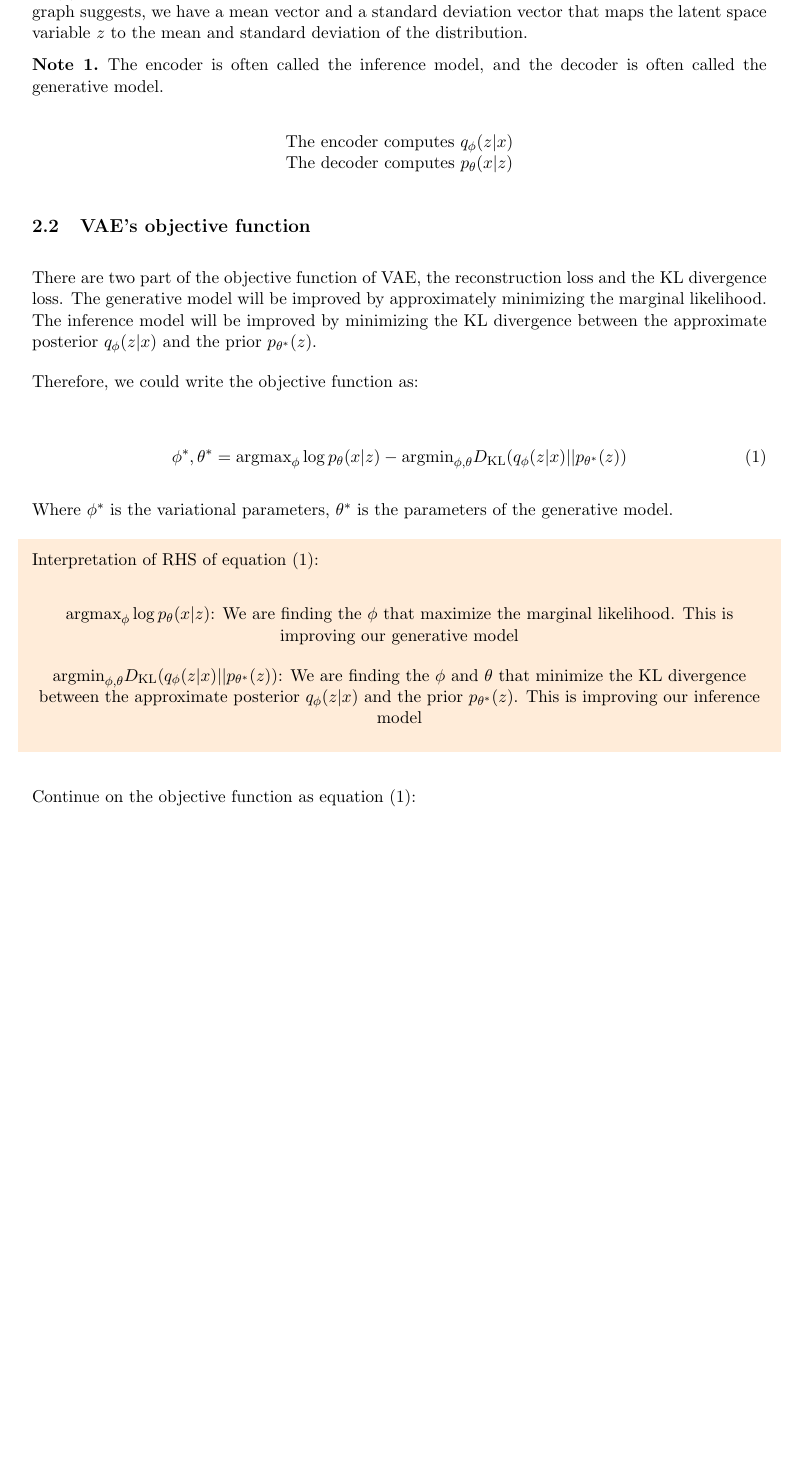
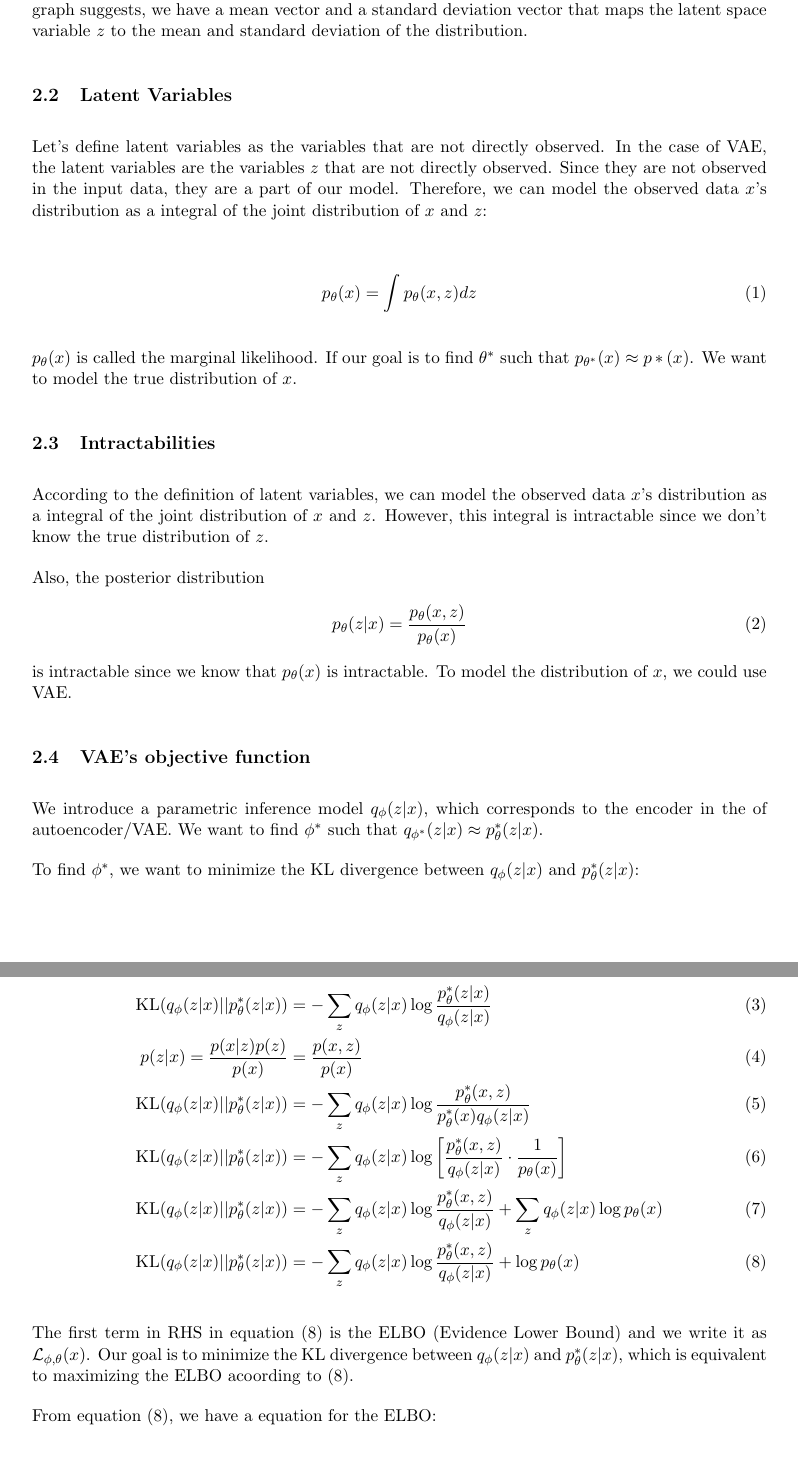
Before and after one commit to ZhiqiEliWang/csci4968-VAE-project, a LaTeX document (Lecture Note/lecture-note.tex): part of page 2 of 5 before the commit and two parts of pages 2 and 3 of 6 after it, the two joined at a grey line, cut so that both start at the same text, the shorter picture padded with empty space. Compiled offline with pdfLaTeX.

Commit message:
updated the objective

```diff
--- a/Lecture Note/lecture-note.tex
+++ b/Lecture Note/lecture-note.tex
@@ -67,35 +67,50 @@ For VAE to work, we need to make some assumption about the distribution of the l
 
 As the graph suggests above, we have a encoder that maps the data point $x$ to the latent space variable $z$, and a decoder that maps the latent space variable $z$ to the data point $\hat{x}$. What's different of this graph comparing to a classic autoencoder is that we have a prior distribution $p_{\theta^*}(z)$. A common choice for the prior distribution is a standard normal distribution. As the graph suggests, we have a mean vector and a standard deviation vector that maps the latent space variable $z$ to the mean and standard deviation of the distribution.
 
-\begin{note}
-The encoder is often called the inference model, and the decoder is often called the generative model.
+\subsection{Latent Variables}
 
-\begin{center} The encoder computes $q_\phi(z|x)$\\The decoder computes $p_\theta(x|z)$ \end{center}
-\end{note}
+Let's define latent variables as the variables that are not directly observed. In the case of VAE, the latent variables are the variables $z$ that are not directly observed. Since they are not observed in the input data, they are a part of our model. Therefore, we can model the observed data $x$'s distribution as a integral of the joint distribution of $x$ and $z$:
+
+\begin{align}
+    p_\theta(x) &= \int p_\theta(x, z) dz
+\end{align}
+
+$p_\theta(x)$ is called the marginal likelihood. If our goal is to find $\theta^*$ such that $p_{\theta^*}(x) \approx p*(x)$. We want to model the true distribution of $x$.
+
+\subsection{Intractabilities}
+
+According to the definition of latent variables, we can model the observed data $x$'s distribution as a integral of the joint distribution of $x$ and $z$. However, this integral is intractable since we don't know the true distribution of $z$.
+
+Also, the posterior distribution
+\begin{align}
+    p_\theta(z|x) &= \frac{p_\theta(x, z)}{p_\theta(x)}
+\end{align}
+is intractable since we know that $p_\theta(x)$ is intractable. To model the distribution of $x$, we could use VAE.
+
 
 \subsection{VAE's objective function}
 
-There are two part of the objective function of VAE, the reconstruction loss and the KL divergence loss. The generative model will be improved by approximately minimizing the marginal likelihood. The inference model will be improved by minimizing the KL divergence between the approximate posterior $q_\phi(z|x)$ and the prior $p_{\theta^*}(z)$.
+We introduce a parametric inference model $q_\phi(z|x)$, which corresponds to the encoder in the of autoencoder/VAE. We want to find $\phi^*$ such that $q_{\phi^*}(z|x) \approx p_\theta^*(z|x)$.
 
-Therefore, we could write the objective function as:
-
+To find $\phi^*$, we want to minimize the KL divergence between $q_\phi(z|x)$ and $p_\theta^*(z|x)$:
 
 \begin{align}
-\phi^*, \theta^* &= \text{argmax}_{\phi} \log p_\theta(x|z) - \text{argmin}_{\phi, \theta}D_\text{KL}(q_\phi(z|x)||p_{\theta^*}(z))
+    \text{KL}(q_\phi(z|x)||p_\theta^*(z|x)) &= -\sum_{z} q_\phi(z|x) \log \frac{p_\theta^*(z|x)}{q_\phi(z|x)} \\
+    p(z|x) = \frac{p(x|z) p(z)}{p(x)} &= \frac{p(x, z)}{p(x)}\\
+    \text{KL}(q_\phi(z|x)||p_\theta^*(z|x)) &= -\sum_{z} q_\phi(z|x) \log \frac{p_\theta^*(x, z)}{p_\theta^*(x)q_\phi(z|x)} \\
+    \text{KL}(q_\phi(z|x)||p_\theta^*(z|x)) &= -\sum_{z} q_\phi(z|x) \log \left[ \frac{p_\theta^*(x, z)}{q_\phi(z|x)}\cdot\frac{1}{p_\theta(x)}\right] \\
+    \text{KL}(q_\phi(z|x)||p_\theta^*(z|x)) &= -\sum_{z} q_\phi(z|x) \log \frac{p_\theta^*(x, z)}{q_\phi(z|x)} + \sum_{z} q_\phi(z|x) \log p_\theta(x) \\
+    \text{KL}(q_\phi(z|x)||p_\theta^*(z|x)) &= -\sum_{z} q_\phi(z|x) \log \frac{p_\theta^*(x, z)}{q_\phi(z|x)} + \log p_\theta(x)
 \end{align}
 
-Where $\phi^*$ is the variational parameters, $\theta^*$ is the parameters of the generative model.
+The first term in RHS in equation (8) is the ELBO (Evidence Lower Bound) and we write it as $\mathcal{L}_{\phi, \theta}(x)$. Our goal is to minimize the KL divergence between $q_\phi(z|x)$ and $p_\theta^*(z|x)$, which is equivalent to maximizing the ELBO acoording to (8).
 
-\begin{shaded}
-Interpretation of RHS of equation (1):
-    \begin{center}
-    $\text{argmax}_{\phi} \log p_\theta(x|z)$: We are finding the $\phi$ that maximize the marginal likelihood. This is improving our generative model
+From equation (8), we have a equation for the ELBO:
 
-    $\text{argmin}_{\phi, \theta}D_\text{KL}(q_\phi(z|x)||p_{\theta^*}(z))$: We are finding the $\phi$ and $\theta$ that minimize the KL divergence between the approximate posterior $q_\phi(z|x)$ and the prior $p_{\theta^*}(z)$. This is improving our inference model
-    \end{center}
-\end{shaded}
+\begin{align}
+    \mathcal{L}_{\phi, \theta}(x) &= \log p_\theta(x|z) - D_\text{KL}(q_\phi(z|x)||p_{\theta^*}(z|x))
+\end{align}
 
-Continue on the objective function as equation (1):
 
 Define a new term ELBO (Evidence Lower Bound) as:
 \begin{align}
```
Also changed, not shown: Lecture Note/lecture-note.pdf, Lecture Note/lecture-note.tex (3 more changed lines), 8 other files.
